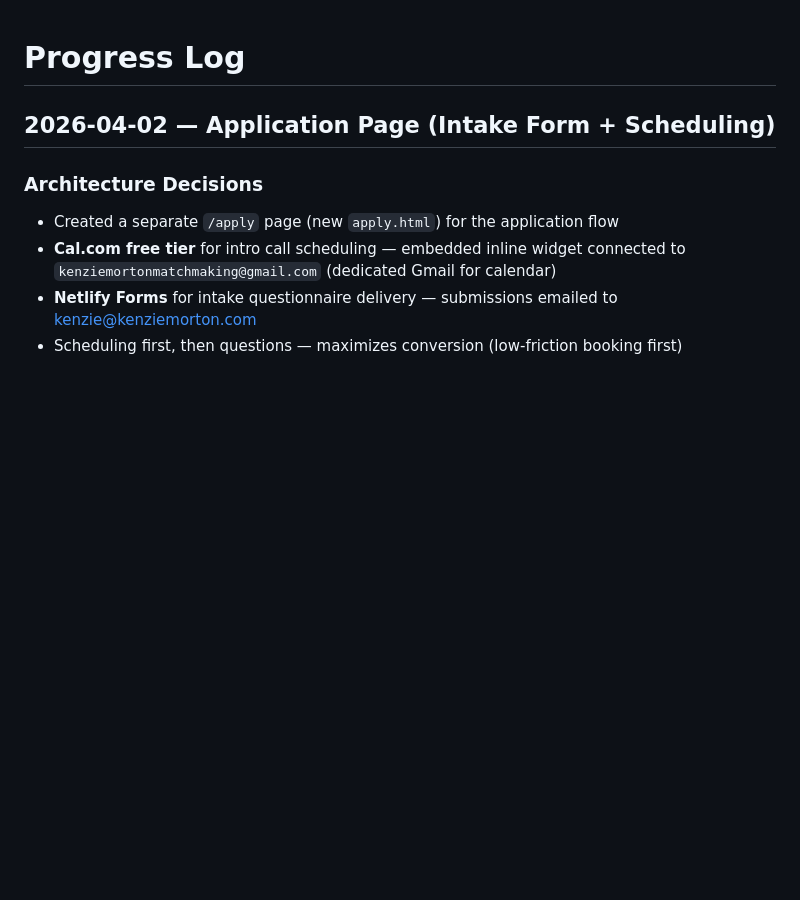
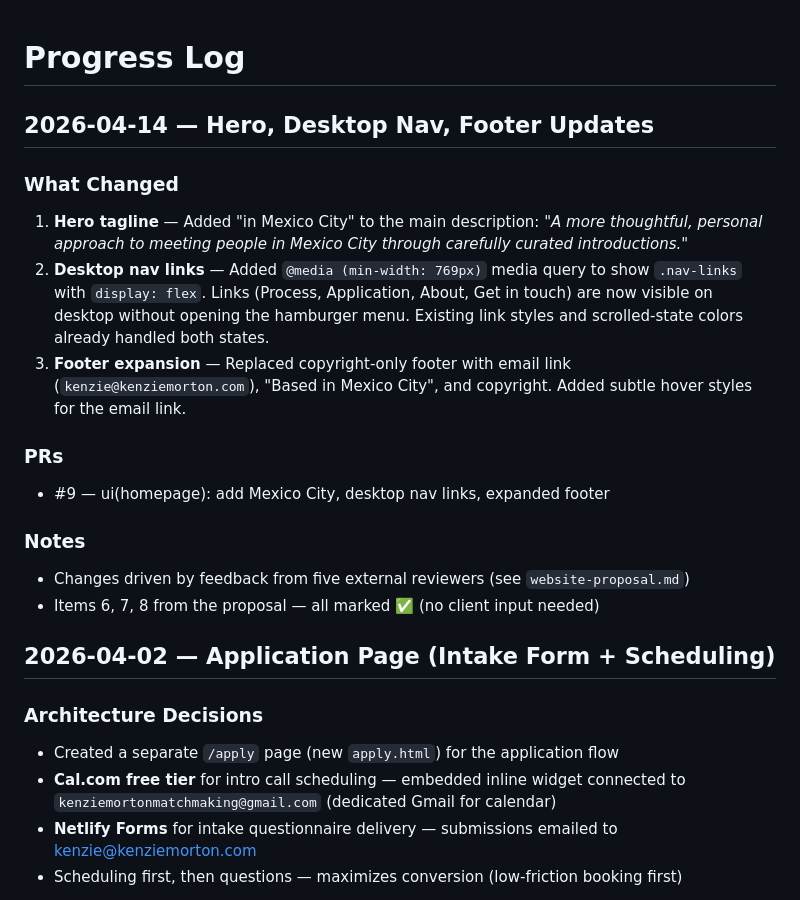
Before and after one commit to mackmort/match-making, a Markdown page: docs/progress-log.md, the part around the change. Drawn GitHub-style; blank space fills up the shorter version.

Commit message:
docs(progress-log): add 2026-04-14 hero, nav, footer updates
Co-Authored-By: Claude Opus 4.6 (1M context) <noreply@anthropic.com>

```diff
--- a/docs/progress-log.md
+++ b/docs/progress-log.md
@@ -1,4 +1,18 @@
 # Progress Log
+
+## 2026-04-14 — Hero, Desktop Nav, Footer Updates
+
+### What Changed
+1. **Hero tagline** — Added "in Mexico City" to the main description: *"A more thoughtful, personal approach to meeting people in Mexico City through carefully curated introductions."*
+2. **Desktop nav links** — Added `@media (min-width: 769px)` media query to show `.nav-links` with `display: flex`. Links (Process, Application, About, Get in touch) are now visible on desktop without opening the hamburger menu. Existing link styles and scrolled-state colors already handled both states.
+3. **Footer expansion** — Replaced copyright-only footer with email link (`kenzie@kenziemorton.com`), "Based in Mexico City", and copyright. Added subtle hover styles for the email link.
+
+### PRs
+- #9 — ui(homepage): add Mexico City, desktop nav links, expanded footer
+
+### Notes
+- Changes driven by feedback from five external reviewers (see `website-proposal.md`)
+- Items 6, 7, 8 from the proposal — all marked ✅ (no client input needed)
 
 ## 2026-04-02 — Application Page (Intake Form + Scheduling)
 
```
